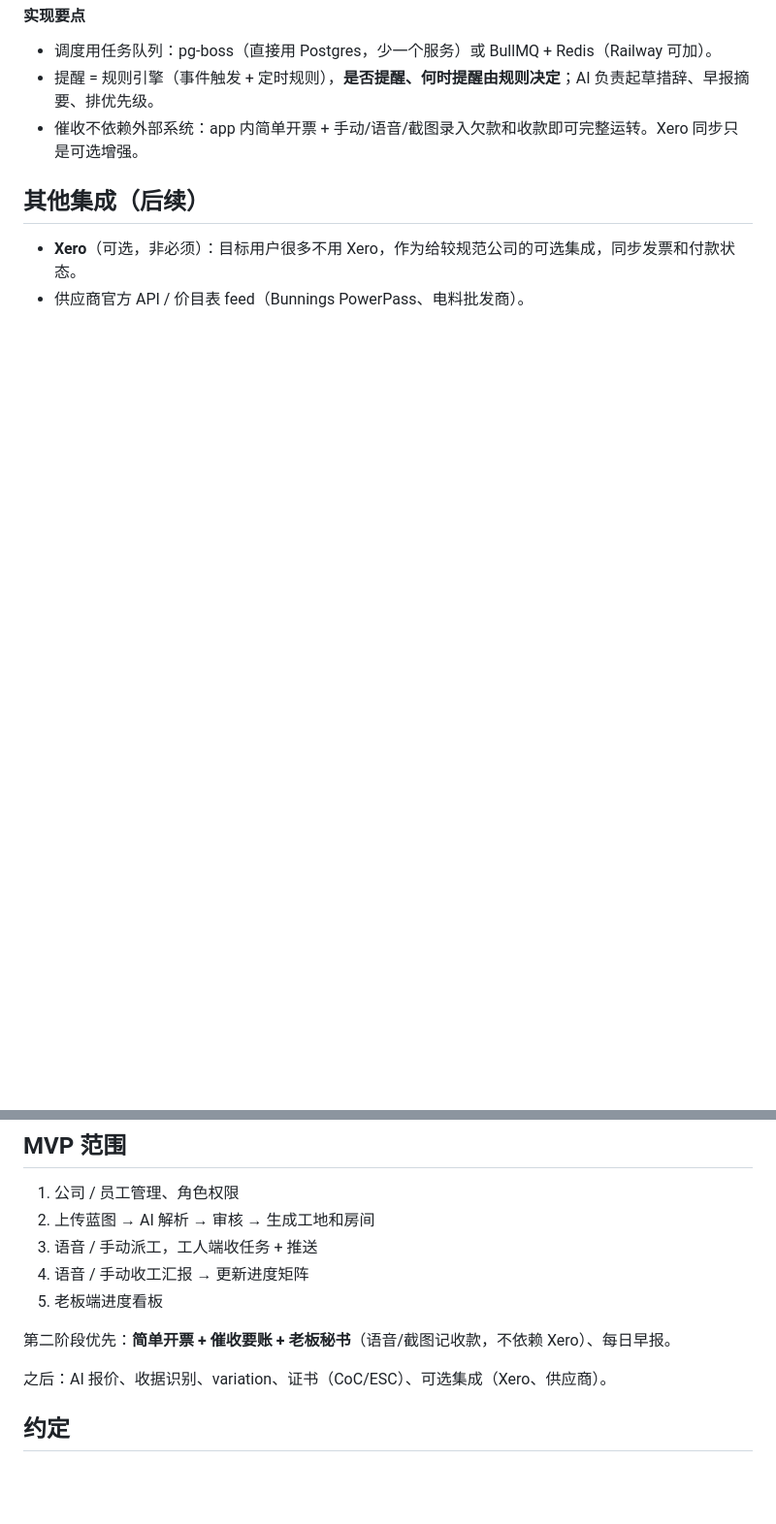
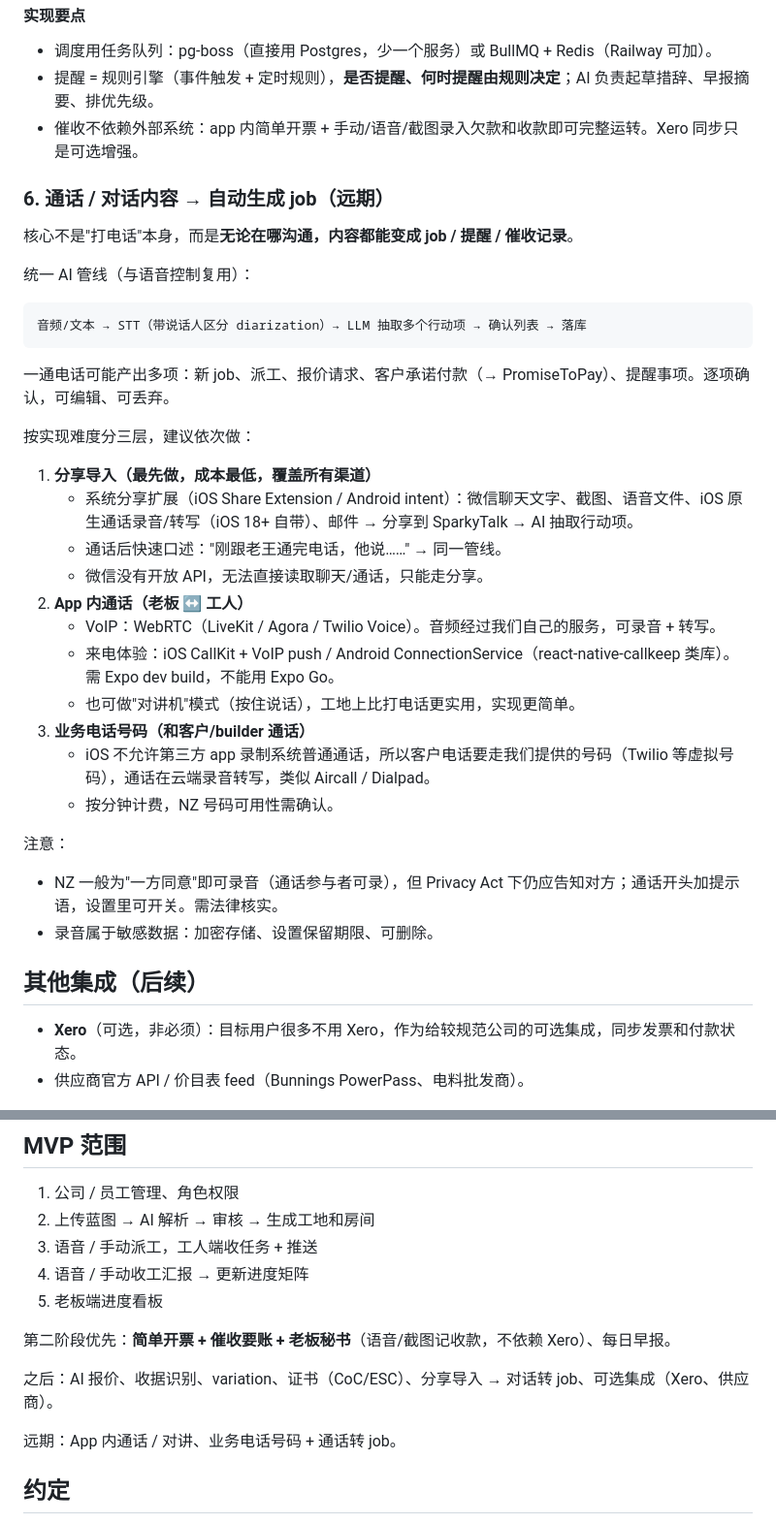
Before and after one commit to fxfzxxx/SparkyTalk, a Markdown page: CLAUDE.md, 2 parts joined by grey strips. Shown at 97% size. GitHub-like rendering; blank space fills up the shorter version.

Commit message:
CLAUDE.md: add call/conversation-to-job design (share import, in-app VoIP, business numbers)
Co-Authored-By: Claude Opus 5.5 <noreply@anthropic.com>
Claude-Session: https://claude.ai/code/session_01TMKsy28PNdxuvruRHsZrRj

````diff
--- a/CLAUDE.md
+++ b/CLAUDE.md
@@ -142,6 +142,34 @@ Dispute      → 争议标记：原因、状态（有争议时暂停自动催收
 - 提醒 = 规则引擎（事件触发 + 定时规则），**是否提醒、何时提醒由规则决定**；AI 负责起草措辞、早报摘要、排优先级。
 - 催收不依赖外部系统：app 内简单开票 + 手动/语音/截图录入欠款和收款即可完整运转。Xero 同步只是可选增强。
 
+### 6. 通话 / 对话内容 → 自动生成 job（远期）
+
+核心不是"打电话"本身，而是**无论在哪沟通，内容都能变成 job / 提醒 / 催收记录**。
+
+统一 AI 管线（与语音控制复用）：
+```
+音频/文本 → STT（带说话人区分 diarization）→ LLM 抽取多个行动项 → 确认列表 → 落库
+```
+一通电话可能产出多项：新 job、派工、报价请求、客户承诺付款（→ PromiseToPay）、提醒事项。逐项确认，可编辑、可丢弃。
+
+按实现难度分三层，建议依次做：
+
+1. **分享导入（最先做，成本最低，覆盖所有渠道）**
+   - 系统分享扩展（iOS Share Extension / Android intent）：微信聊天文字、截图、语音文件、iOS 原生通话录音/转写（iOS 18+ 自带）、邮件 → 分享到 SparkyTalk → AI 抽取行动项。
+   - 通话后快速口述："刚跟老王通完电话，他说……" → 同一管线。
+   - 微信没有开放 API，无法直接读取聊天/通话，只能走分享。
+2. **App 内通话（老板 ↔ 工人）**
+   - VoIP：WebRTC（LiveKit / Agora / Twilio Voice）。音频经过我们自己的服务，可录音 + 转写。
+   - 来电体验：iOS CallKit + VoIP push / Android ConnectionService（react-native-callkeep 类库）。需 Expo dev build，不能用 Expo Go。
+   - 也可做"对讲机"模式（按住说话），工地上比打电话更实用，实现更简单。
+3. **业务电话号码（和客户/builder 通话）**
+   - iOS 不允许第三方 app 录制系统普通通话，所以客户电话要走我们提供的号码（Twilio 等虚拟号码），通话在云端录音转写，类似 Aircall / Dialpad。
+   - 按分钟计费，NZ 号码可用性需确认。
+
+注意：
+- NZ 一般为"一方同意"即可录音（通话参与者可录），但 Privacy Act 下仍应告知对方；通话开头加提示语，设置里可开关。需法律核实。
+- 录音属于敏感数据：加密存储、设置保留期限、可删除。
+
 ## 其他集成（后续）
 - **Xero**（可选，非必须）：目标用户很多不用 Xero，作为给较规范公司的可选集成，同步发票和付款状态。
 - 供应商官方 API / 价目表 feed（Bunnings PowerPass、电料批发商）。
@@ -155,7 +183,9 @@ Dispute      → 争议标记：原因、状态（有争议时暂停自动催收
 
 第二阶段优先：**简单开票 + 催收要账 + 老板秘书**（语音/截图记收款，不依赖 Xero）、每日早报。
 
-之后：AI 报价、收据识别、variation、证书（CoC/ESC）、可选集成（Xero、供应商）。
+之后：AI 报价、收据识别、variation、证书（CoC/ESC）、分享导入 → 对话转 job、可选集成（Xero、供应商）。
+
+远期：App 内通话 / 对讲、业务电话号码 + 通话转 job。
 
 ## 约定
 - UI 支持中文 + 英文。
````
